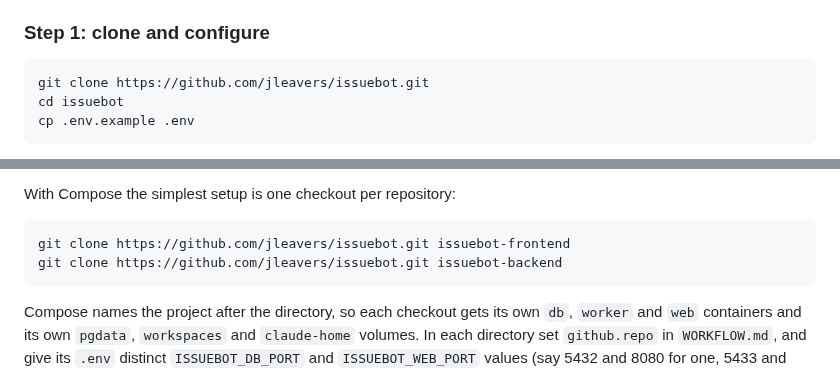
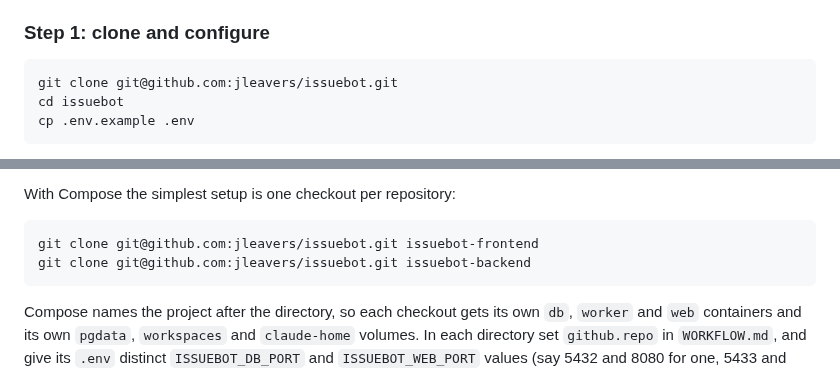
Before and after one commit to jleavers/issuebot, a Markdown page: README.md, 2 parts joined by grey strips. GitHub-like rendering.

Commit message:
docs: Change Git clone URLs to SSH format
Updated Git clone URLs to use SSH instead of HTTPS.

````diff
--- a/README.md
+++ b/README.md
@@ -63,7 +63,7 @@ for the host route use WSL.
 ### Step 1: clone and configure
 
 ```bash
-git clone https://github.com/jleavers/issuebot.git
+git clone git@github.com:jleavers/issuebot.git
 cd issuebot
 cp .env.example .env
 ```
@@ -330,8 +330,8 @@ schema changes.
 With Compose the simplest setup is one checkout per repository:
 
 ```bash
-git clone https://github.com/jleavers/issuebot.git issuebot-frontend
-git clone https://github.com/jleavers/issuebot.git issuebot-backend
+git clone git@github.com:jleavers/issuebot.git issuebot-frontend
+git clone git@github.com:jleavers/issuebot.git issuebot-backend
 ```
 
 Compose names the project after the directory, so each checkout gets its own `db`, `worker`
````
